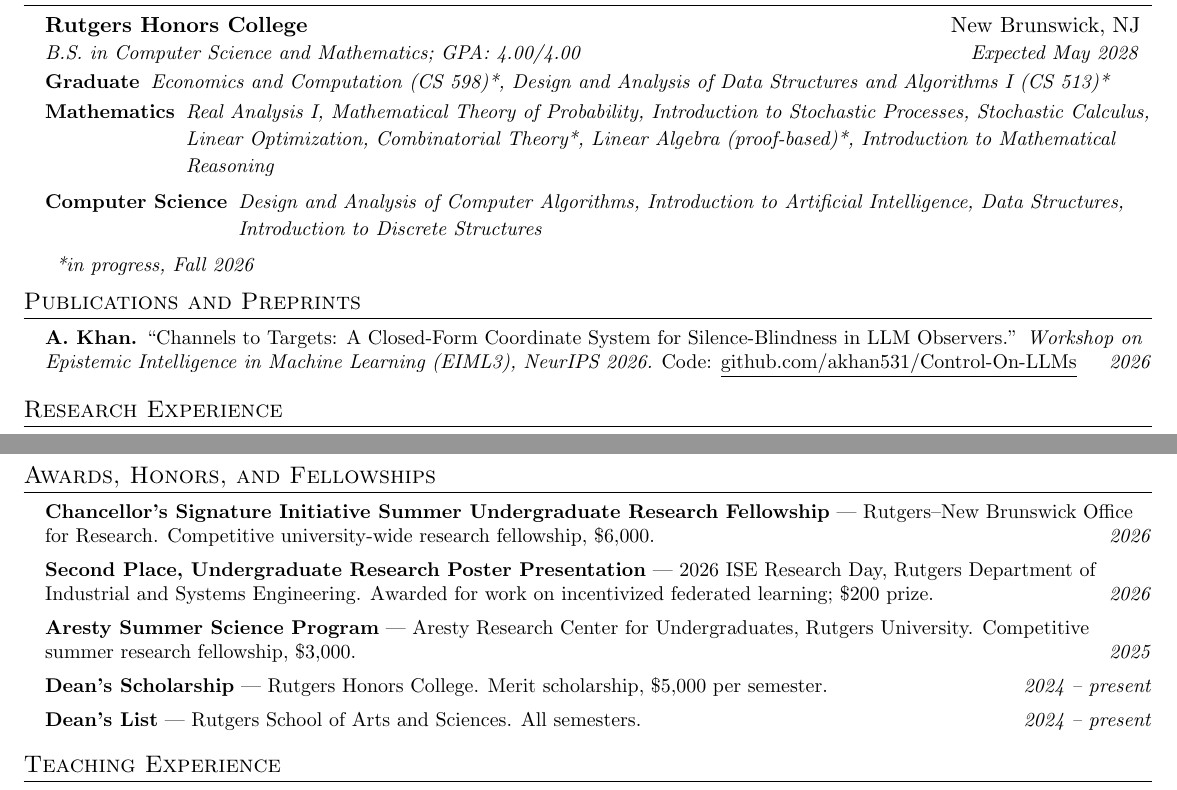
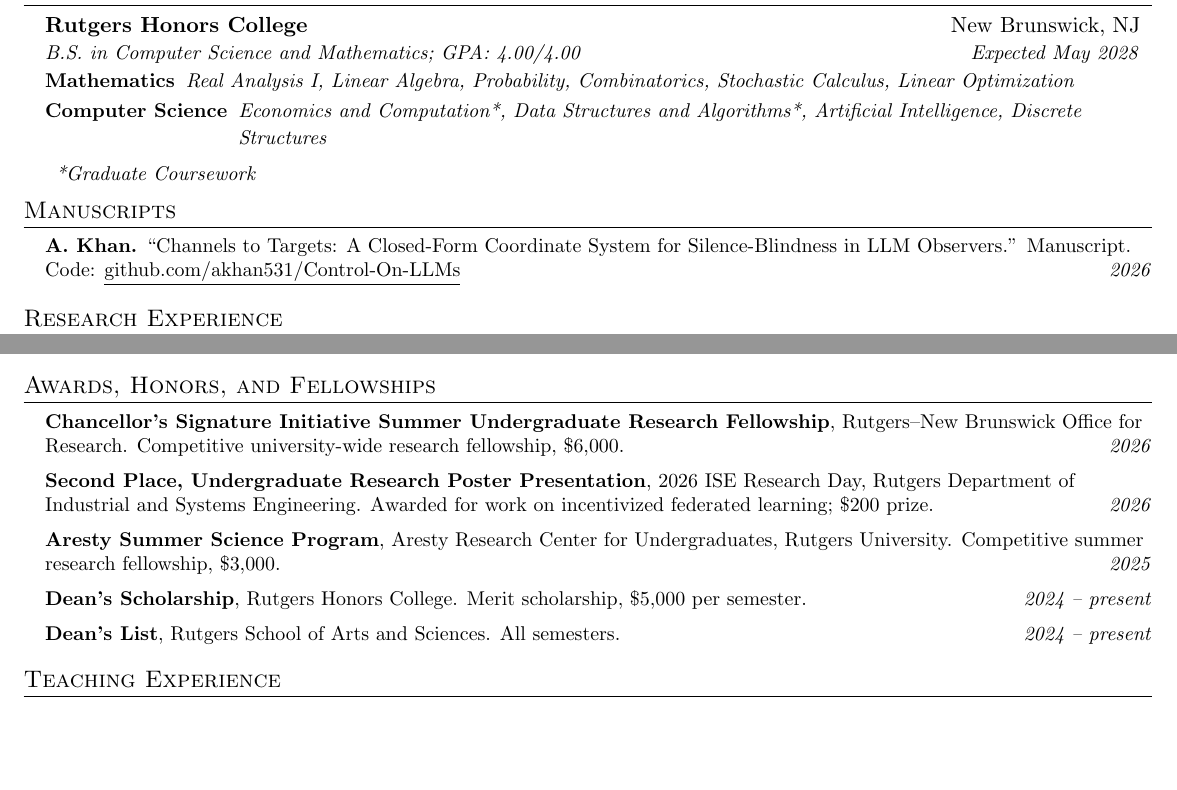
Before and after one commit to akhan531/resume, a LaTeX CV (CV.tex): two parts of pages 1 and 2 of 2, joined at a grey line, cut so that both start at the same text, the shorter picture padded with empty space. Compiled offline with pdfLaTeX.

Commit message:
Restructure CV: Manuscripts section, project order, and formatting
Section and content changes:
- Rename "Publications and Preprints" to "Manuscripts"; replace the
  EIML3/NeurIPS venue with "Manuscript."
- Move Selected Projects to follow Research Experience, and promote
  Genomic Variant Triage with Evo2 to the first project
- Condense Education coursework to Mathematics and Computer Science
  lines with a "*Graduate Coursework" note
- Add an LLM Infrastructure skills category (vLLM, Modal) and move
  Tools onto its own line so it is never split across lines
- Normalize date ranges to the spaced "Feb -- Mar 2026" style
- Replace em dashes with commas in Awards and pipes in Teaching
- Drop "official" from the FSA Simulator description

Compiles under tectonic with no errors, 2 pages, no overfull boxes.

Co-Authored-By: Claude Opus 5 <noreply@anthropic.com>

```diff
--- a/CV.tex
+++ b/CV.tex
@@ -142,20 +142,18 @@
       {Rutgers Honors College}{New Brunswick, NJ}
       {B.S. in Computer Science and Mathematics; GPA: 4.00/4.00}{Expected May 2028}
       \resumeSubSubheadingLeft
-        {Graduate}{Economics and Computation (CS 598)*, Design and Analysis of Data Structures and Algorithms I (CS 513)*}
+        {Mathematics}{Real Analysis I, Linear Algebra, Probability, Combinatorics, Stochastic Calculus, Linear Optimization}
       \resumeSubSubheadingLeft
-        {Mathematics}{Real Analysis I, Mathematical Theory of Probability, Introduction to Stochastic Processes, Stochastic Calculus, Linear Optimization, Combinatorial Theory*, Linear Algebra (proof-based)*, Introduction to Mathematical Reasoning}
+        {Computer Science}{Economics and Computation*, Data Structures and Algorithms*, Artificial Intelligence, Discrete Structures}
       \resumeSubSubheadingLeft
-        {Computer Science}{Design and Analysis of Computer Algorithms, Introduction to Artificial Intelligence, Data Structures, Introduction to Discrete Structures}
-      \resumeSubSubheadingLeft
-        {}{*in progress, Fall 2026}
+        {}{*Graduate Coursework}
   \resumeSubHeadingListEnd
 
 
 %-----------PUBLICATIONS-----------
-\section{Publications and Preprints}
+\section{Manuscripts}
   \resumeSubHeadingListStart
-    \cvEntry{\textbf{A. Khan.} ``Channels to Targets: A Closed-Form Coordinate System for Silence-Blindness in LLM Observers.'' \textit{Workshop on Epistemic Intelligence in Machine Learning (EIML3), NeurIPS 2026.}
+    \cvEntry{\textbf{A. Khan.} ``Channels to Targets: A Closed-Form Coordinate System for Silence-Blindness in LLM Observers.'' Manuscript.
     Code: \href{https://github.com/akhan531/Control-On-LLMs}{\underline{github.com/akhan531/Control-On-LLMs}}}{2026}
   \resumeSubHeadingListEnd
 
@@ -205,16 +195,0 @@
-  \resumeSubHeadingListEnd
-
-
-%-----------AWARDS-----------
-\section{Awards, Honors, and Fellowships}
-  \resumeSubHeadingListStart
-    \cvEntry{\textbf{Chancellor's Signature Initiative Summer Undergraduate Research Fellowship} --- Rutgers--New Brunswick Office for Research. Competitive university-wide research fellowship, \$6,000.}{2026}
-    \cvEntry{\textbf{Second Place, Undergraduate Research Poster Presentation} --- 2026 ISE Research Day, Rutgers Department of Industrial and Systems Engineering. Awarded for work on incentivized federated learning; \$200 prize.}{2026}
-    \cvEntry{\textbf{Aresty Summer Science Program} --- Aresty Research Center for Undergraduates, Rutgers University. Competitive summer research fellowship, \$3,000.}{2025}
-    \cvEntry{\textbf{Dean's Scholarship} --- Rutgers Honors College. Merit scholarship, \$5,000 per semester.}{2024 -- present}
-    \cvEntry{\textbf{Dean's List} --- Rutgers School of Arts and Sciences. All semesters.}{2024 -- present}
-  \resumeSubHeadingListEnd
-
-
-%-----------TEACHING-----------
-\section{Teaching Experience}
@@ -280,0 +240,17 @@
+    \cvEntry{``Vision-based Collective Group Formations in Fish Schools.'' A. Khan, D. Liu, D. Burbano Lombana. Poster, \textit{2025 Aresty Summer Research Symposium}, Rutgers--New Brunswick.}{Jul 2025}
+  \resumeSubHeadingListEnd
+
+
+%-----------AWARDS-----------
+\section{Awards, Honors, and Fellowships}
+  \resumeSubHeadingListStart
+    \cvEntry{\textbf{Chancellor's Signature Initiative Summer Undergraduate Research Fellowship}, Rutgers--New Brunswick Office for Research. Competitive university-wide research fellowship, \$6,000.}{2026}
+    \cvEntry{\textbf{Second Place, Undergraduate Research Poster Presentation}, 2026 ISE Research Day, Rutgers Department of Industrial and Systems Engineering. Awarded for work on incentivized federated learning; \$200 prize.}{2026}
+    \cvEntry{\textbf{Aresty Summer Science Program}, Aresty Research Center for Undergraduates, Rutgers University. Competitive summer research fellowship, \$3,000.}{2025}
+    \cvEntry{\textbf{Dean's Scholarship}, Rutgers Honors College. Merit scholarship, \$5,000 per semester.}{2024 -- present}
+    \cvEntry{\textbf{Dean's List}, Rutgers School of Arts and Sciences. All semesters.}{2024 -- present}
+  \resumeSubHeadingListEnd
+
+
+%-----------TEACHING-----------
+\section{Teaching Experience}
```
Also changed, not shown: CV.pdf, CV.tex (84 more changed lines).
